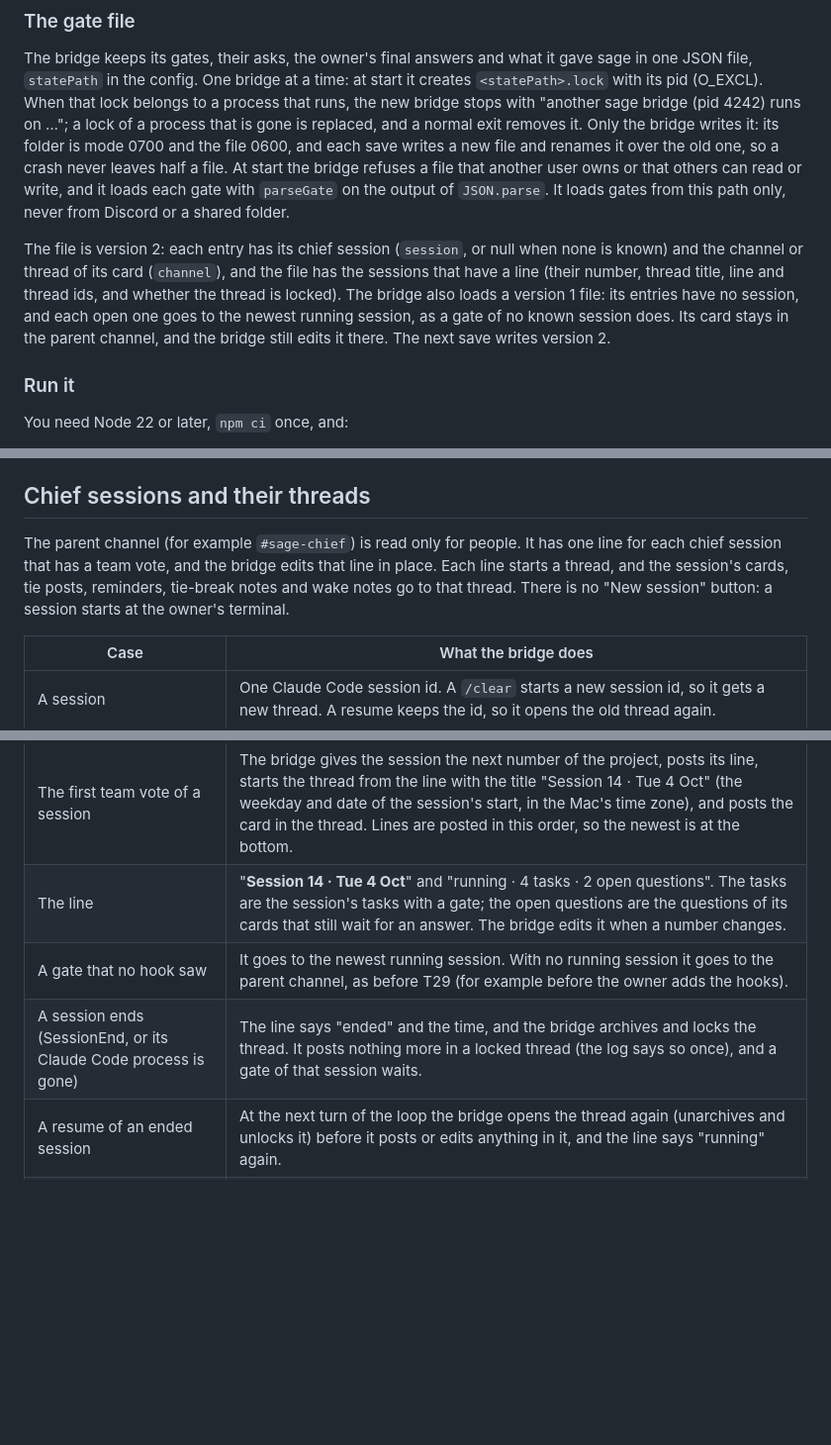
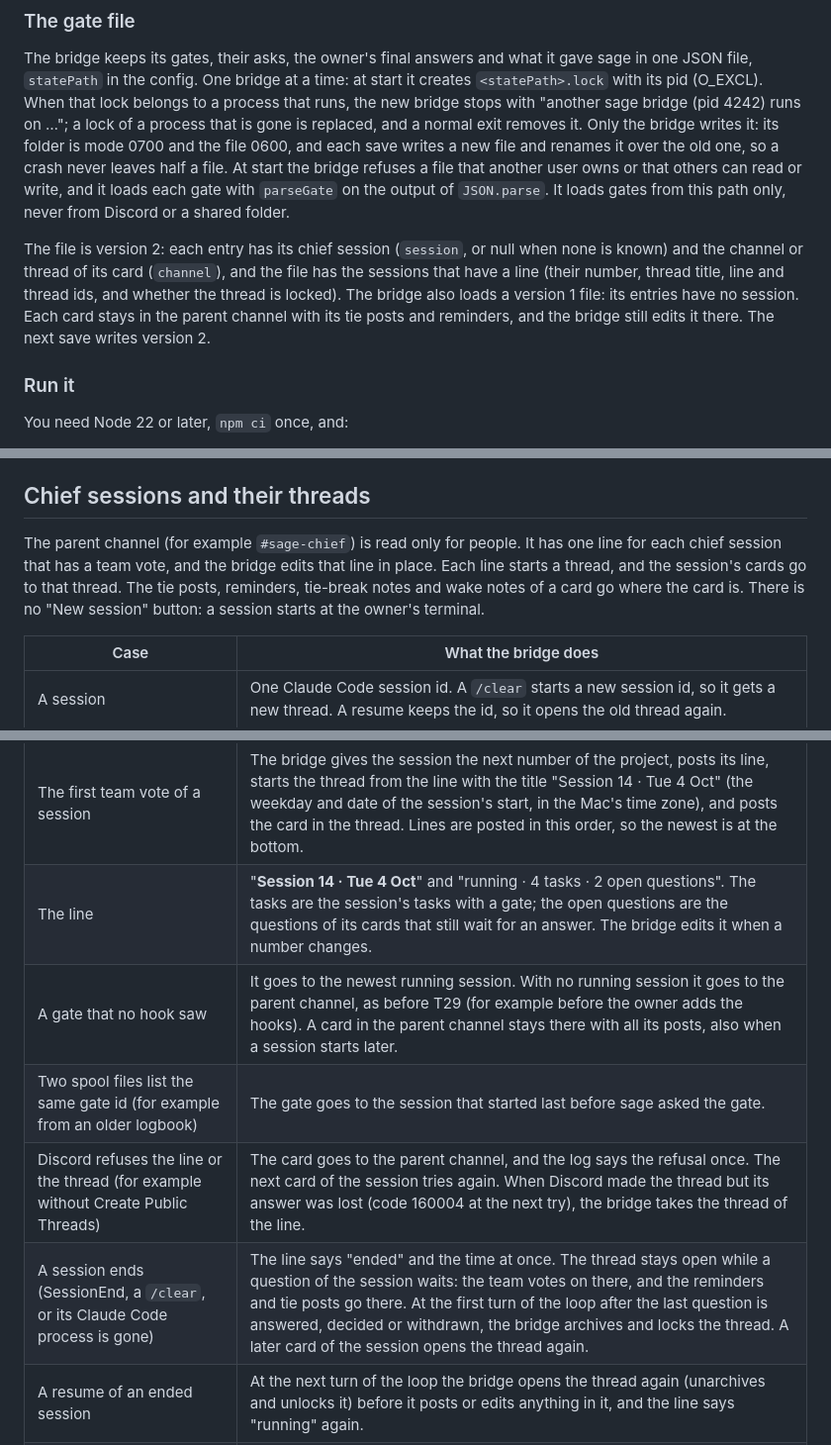
Before and after one commit to erickb336/sage-bot, a Markdown page: README.md, 3 parts joined by grey strips. Shown at 99% size. GitHub-like rendering; blank space fills up the shorter version.

Commit message:
T29 repair: README: G15, card places, thread refusals, the hook's folders
Co-Authored-By: Claude Opus 5.5 <noreply@anthropic.com>

```diff
--- a/README.md
+++ b/README.md
@@ -318,7 +318,7 @@ Only a Discord id (17 to 20 digits) goes into an event's `by`. A press from any
 
 The bridge keeps its gates, their asks, the owner's final answers and what it gave sage in one JSON file, `statePath` in the config. One bridge at a time: at start it creates `<statePath>.lock` with its pid (O_EXCL). When that lock belongs to a process that runs, the new bridge stops with "another sage bridge (pid 4242) runs on …"; a lock of a process that is gone is replaced, and a normal exit removes it. Only the bridge writes it: its folder is mode 0700 and the file 0600, and each save writes a new file and renames it over the old one, so a crash never leaves half a file. At start the bridge refuses a file that another user owns or that others can read or write, and it loads each gate with `parseGate` on the output of `JSON.parse`. It loads gates from this path only, never from Discord or a shared folder.
 
-The file is version 2: each entry has its chief session (`session`, or null when none is known) and the channel or thread of its card (`channel`), and the file has the sessions that have a line (their number, thread title, line and thread ids, and whether the thread is locked). The bridge also loads a version 1 file: its entries have no session, and each open one goes to the newest running session, as a gate of no known session does. Its card stays in the parent channel, and the bridge still edits it there. The next save writes version 2.
+The file is version 2: each entry has its chief session (`session`, or null when none is known) and the channel or thread of its card (`channel`), and the file has the sessions that have a line (their number, thread title, line and thread ids, and whether the thread is locked). The bridge also loads a version 1 file: its entries have no session. Each card stays in the parent channel with its tie posts and reminders, and the bridge still edits it there. The next save writes version 2.
 
 ### Run it
 
@@ -357,7 +357,7 @@ A test sweeps every Unicode code point through `forChief` and proves that no con
 
 ## Chief sessions and their threads
 
-The parent channel (for example `#sage-chief`) is read only for people. It has one line for each chief session that has a team vote, and the bridge edits that line in place. Each line starts a thread, and the session's cards, tie posts, reminders, tie-break notes and wake notes go to that thread. There is no "New session" button: a session starts at the owner's terminal.
+The parent channel (for example `#sage-chief`) is read only for people. It has one line for each chief session that has a team vote, and the bridge edits that line in place. Each line starts a thread, and the session's cards go to that thread. The tie posts, reminders, tie-break notes and wake notes of a card go where the card is. There is no "New session" button: a session starts at the owner's terminal.
 
 | Case | What the bridge does |
 | --- | --- |
@@ -365,8 +365,10 @@ The parent channel (for example `#sage-chief`) is read only for people. It has o
 | A session with no team vote | No line and no thread. |
 | The first team vote of a session | The bridge gives the session the next number of the project, posts its line, starts the thread from the line with the title "Session 14 · Tue 4 Oct" (the weekday and date of the session's start, in the Mac's time zone), and posts the card in the thread. Lines are posted in this order, so the newest is at the bottom. |
 | The line | "**Session 14 · Tue 4 Oct**" and "running · 4 tasks · 2 open questions". The tasks are the session's tasks with a gate; the open questions are the questions of its cards that still wait for an answer. The bridge edits it when a number changes. |
-| A gate that no hook saw | It goes to the newest running session. With no running session it goes to the parent channel, as before T29 (for example before the owner adds the hooks). |
-| A session ends (SessionEnd, or its Claude Code process is gone) | The line says "ended" and the time, and the bridge archives and locks the thread. It posts nothing more in a locked thread (the log says so once), and a gate of that session waits. |
+| A gate that no hook saw | It goes to the newest running session. With no running session it goes to the parent channel, as before T29 (for example before the owner adds the hooks). A card in the parent channel stays there with all its posts, also when a session starts later. |
+| Two spool files list the same gate id (for example from an older logbook) | The gate goes to the session that started last before sage asked the gate. |
+| Discord refuses the line or the thread (for example without Create Public Threads) | The card goes to the parent channel, and the log says the refusal once. The next card of the session tries again. When Discord made the thread but its answer was lost (code 160004 at the next try), the bridge takes the thread of the line. |
+| A session ends (SessionEnd, a `/clear`, or its Claude Code process is gone) | The line says "ended" and the time at once. The thread stays open while a question of the session waits: the team votes on there, and the reminders and tie posts go there. At the first turn of the loop after the last question is answered, decided or withdrawn, the bridge archives and locks the thread. A later card of the session opens the thread again. |
 | A resume of an ended session | At the next turn of the loop the bridge opens the thread again (unarchives and unlocks it) before it posts or edits anything in it, and the line says "running" again. |
 | A press in a thread of the parent channel | It counts. A press in another channel, or in a thread of another channel, is ignored. |
 
```
Also changed, not shown: other parts of README.md (+1 -1 lines).
